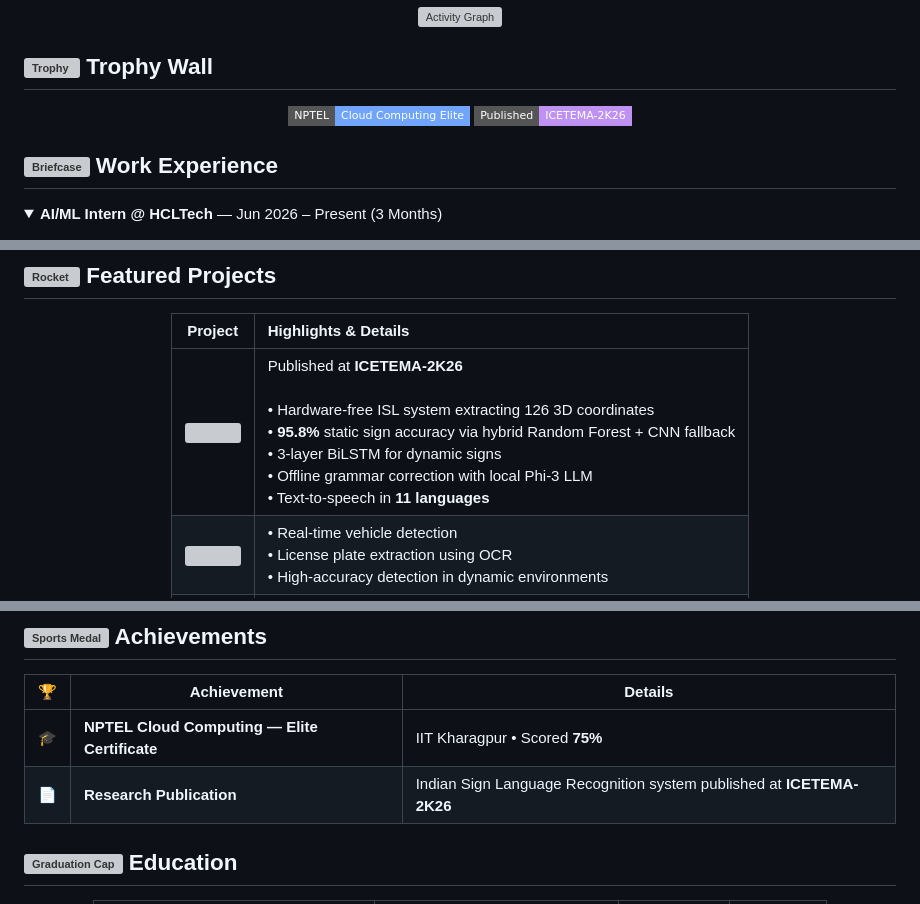
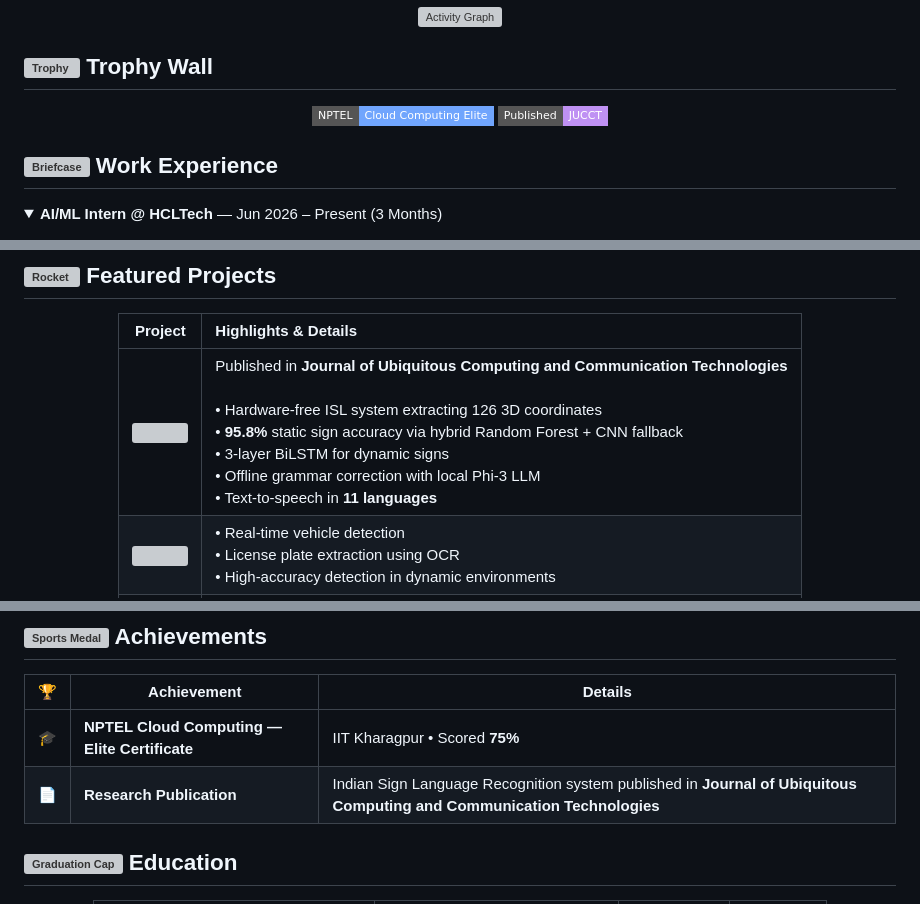
Before and after one commit to Suresh-P-2005/Img-Encryption, a Markdown page: README.md, 3 parts joined by grey strips. GitHub-like rendering; folded sections open; badges without logos; grey boxes are pictures that could not be loaded.

```diff
--- a/README.md
+++ b/README.md
@@ -90,7 +90,7 @@
 -->
 
 ![NPTEL Certification](https://img.shields.io/badge/NPTEL-Cloud_Computing_Elite-70A5FD?style=flat-square&logo=nptel&logoColor=white)
-![Research Publication](https://img.shields.io/badge/Published-ICETEMA--2K26-BF91F3?style=flat-square&logo=googlescholar&logoColor=white)
+![Research Publication](https://img.shields.io/badge/Published-JUCCT-BF91F3?style=flat-square&logo=googlescholar&logoColor=white)
 
 </div>
 
@@ -124,7 +124,7 @@
 
 | Project | Highlights & Details |
 | :---: | :--- |
-| <a href="https://github.com/Suresh-P-2005/ISL"><img src="https://github-stats-extended.vercel.app/api/pin/?username=Suresh-P-2005&repo=ISL&theme=tokyonight" width="400" /></a> | Published at **ICETEMA-2K26**<br><br>• Hardware-free ISL system extracting 126 3D coordinates<br>• **95.8%** static sign accuracy via hybrid Random Forest + CNN fallback<br>• 3-layer BiLSTM for dynamic signs<br>• Offline grammar correction with local Phi-3 LLM<br>• Text-to-speech in **11 languages** |
+| <a href="https://github.com/Suresh-P-2005/ISL"><img src="https://github-stats-extended.vercel.app/api/pin/?username=Suresh-P-2005&repo=ISL&theme=tokyonight" width="400" /></a> | Published in **Journal of Ubiquitous Computing and Communication Technologies**<br><br>• Hardware-free ISL system extracting 126 3D coordinates<br>• **95.8%** static sign accuracy via hybrid Random Forest + CNN fallback<br>• 3-layer BiLSTM for dynamic signs<br>• Offline grammar correction with local Phi-3 LLM<br>• Text-to-speech in **11 languages** |
 | <a href="https://github.com/Suresh-P-2005/Automatic_Number_Plate_Recognition"><img src="https://github-stats-extended.vercel.app/api/pin/?username=Suresh-P-2005&repo=Automatic_Number_Plate_Recognition&theme=tokyonight" width="400" /></a> | • Real-time vehicle detection<br>• License plate extraction using OCR<br>• High-accuracy detection in dynamic environments |
 | <a href="https://github.com/Suresh-P-2005/Gourmet_AI"><img src="https://github-stats-extended.vercel.app/api/pin/?username=Suresh-P-2005&repo=Gourmet_AI&theme=tokyonight" width="400" /></a> | • AI-powered recipe generation<br>• Camera ingredient detection<br>• Voice input using Web Speech API<br>• Premium Glassmorphism UI |
 | <a href="https://github.com/Suresh-P-2005/Real-Time-PPE-Detection-System"><img src="https://github-stats-extended.vercel.app/api/pin/?username=Suresh-P-2005&repo=Real-Time-PPE-Detection-System&theme=tokyonight" width="400" /></a> | • Real-time multi-input inference<br>• Identifies missing Personal Protective Equipment (PPE)<br>• High-performance pipeline with FP16 tensor inference<br>• Interactive HUD |
@@ -138,7 +138,7 @@
 | 🏆 | Achievement | Details |
 |---|---|---|
 | 🎓 | **NPTEL Cloud Computing — Elite Certificate** | IIT Kharagpur • Scored **75%** |
-| 📄 | **Research Publication** | Indian Sign Language Recognition system published at **ICETEMA-2K26** |
+| 📄 | **Research Publication** | Indian Sign Language Recognition system published in **Journal of Ubiquitous Computing and Communication Technologies** |
 
 </div>
 
```
